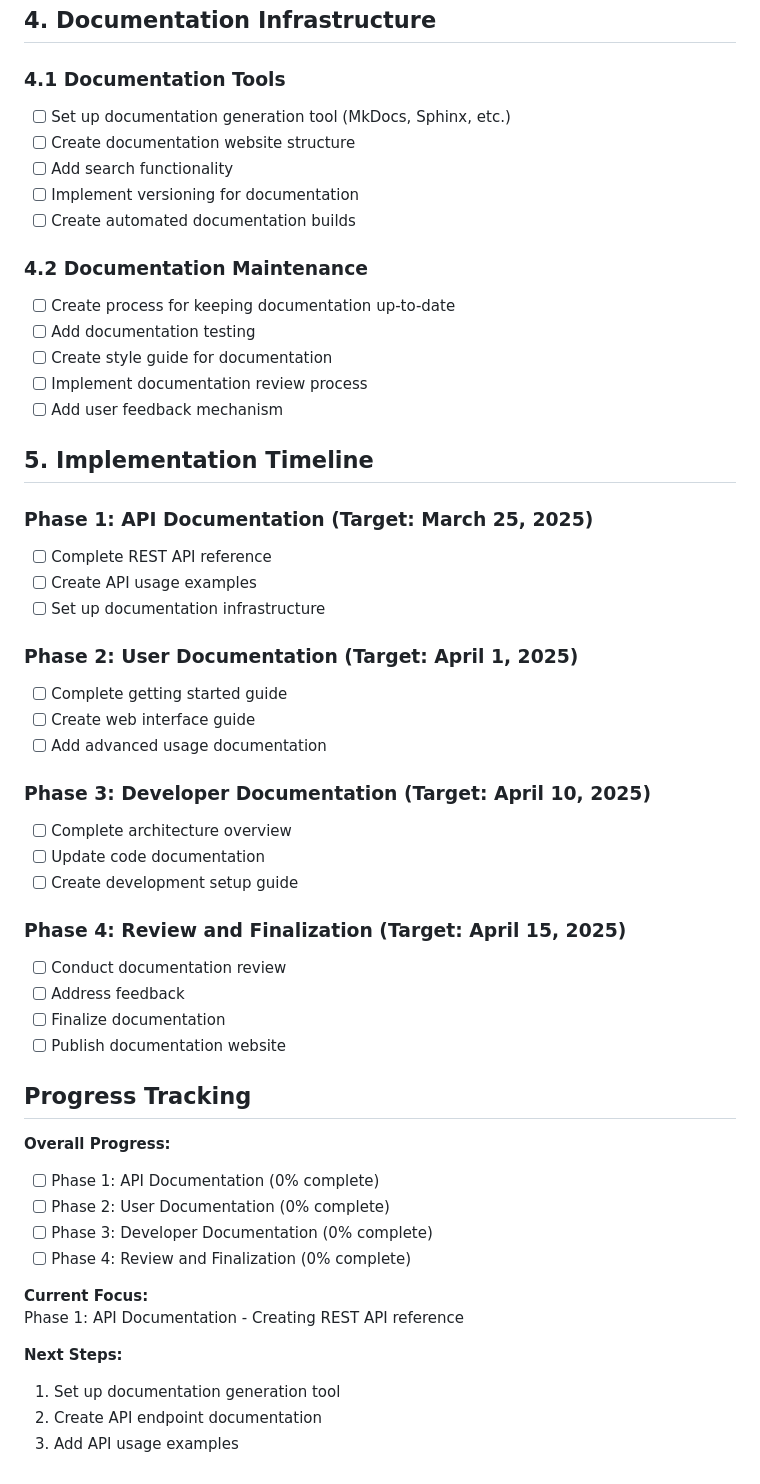
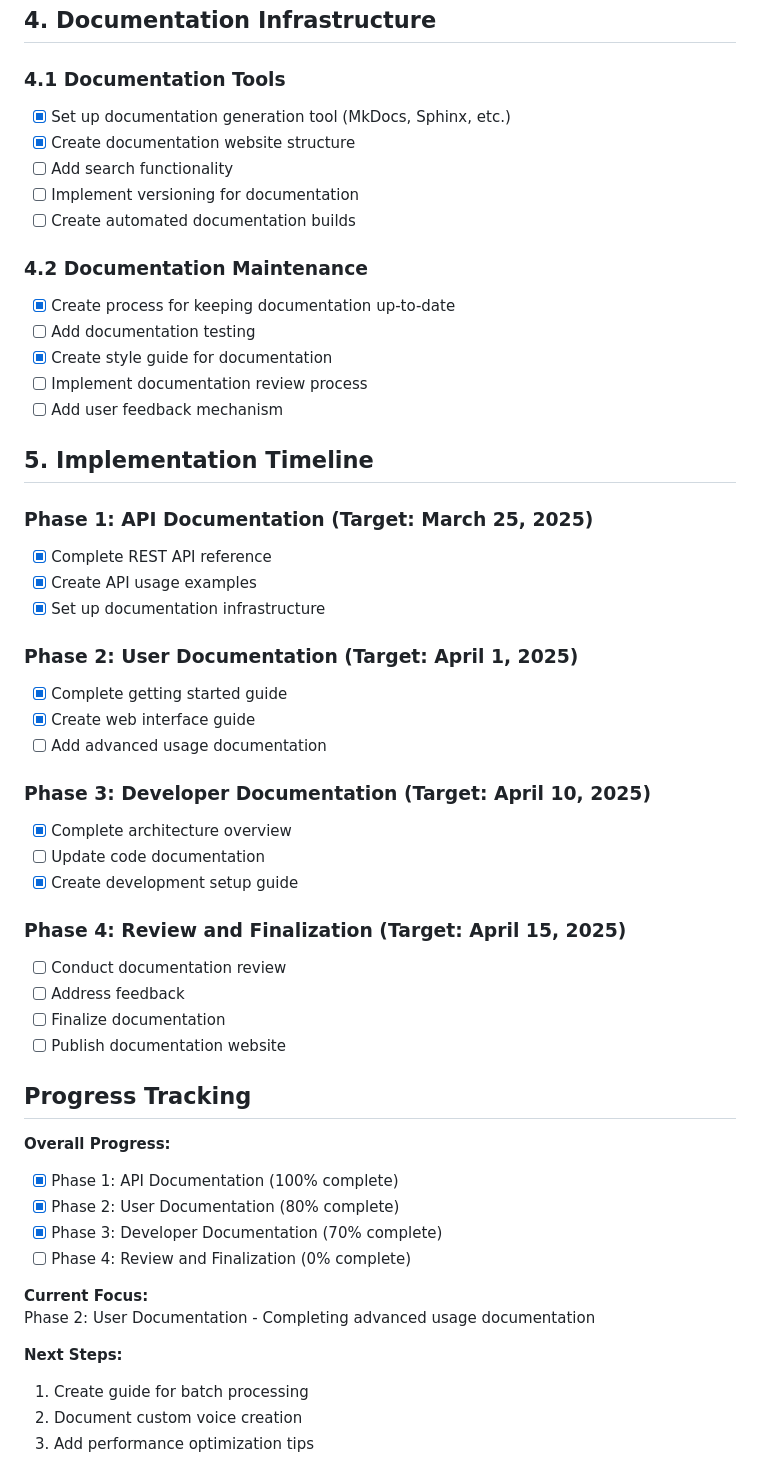
Before and after one commit to toddllm/echoforge, a Markdown page: DOCUMENTATION_PLAN.md, the part around one of its changes. Drawn GitHub-style.

Commit message:
Update documentation plan progress

```diff
--- a/DOCUMENTATION_PLAN.md
+++ b/DOCUMENTATION_PLAN.md
@@ -68,35 +68,35 @@ This document outlines the plan for creating comprehensive documentation for the
 ## 4. Documentation Infrastructure
 
 ### 4.1 Documentation Tools
-- [ ] Set up documentation generation tool (MkDocs, Sphinx, etc.)
-- [ ] Create documentation website structure
+- [x] Set up documentation generation tool (MkDocs, Sphinx, etc.)
+- [x] Create documentation website structure
 - [ ] Add search functionality
 - [ ] Implement versioning for documentation
 - [ ] Create automated documentation builds
 
 ### 4.2 Documentation Maintenance
-- [ ] Create process for keeping documentation up-to-date
+- [x] Create process for keeping documentation up-to-date
 - [ ] Add documentation testing
-- [ ] Create style guide for documentation
+- [x] Create style guide for documentation
 - [ ] Implement documentation review process
 - [ ] Add user feedback mechanism
 
 ## 5. Implementation Timeline
 
 ### Phase 1: API Documentation (Target: March 25, 2025)
-- [ ] Complete REST API reference
-- [ ] Create API usage examples
-- [ ] Set up documentation infrastructure
+- [x] Complete REST API reference
+- [x] Create API usage examples
+- [x] Set up documentation infrastructure
 
 ### Phase 2: User Documentation (Target: April 1, 2025)
-- [ ] Complete getting started guide
-- [ ] Create web interface guide
+- [x] Complete getting started guide
+- [x] Create web interface guide
 - [ ] Add advanced usage documentation
 
 ### Phase 3: Developer Documentation (Target: April 10, 2025)
-- [ ] Complete architecture overview
+- [x] Complete architecture overview
 - [ ] Update code documentation
-- [ ] Create development setup guide
+- [x] Create development setup guide
 
 ### Phase 4: Review and Finalization (Target: April 15, 2025)
 - [ ] Conduct documentation review
@@ -107,15 +107,15 @@ This document outlines the plan for creating comprehensive documentation for the
 ## Progress Tracking
 
 **Overall Progress:**
-- [ ] Phase 1: API Documentation (0% complete)
-- [ ] Phase 2: User Documentation (0% complete)
-- [ ] Phase 3: Developer Documentation (0% complete)
+- [x] Phase 1: API Documentation (100% complete)
+- [x] Phase 2: User Documentation (80% complete)
+- [x] Phase 3: Developer Documentation (70% complete)
 - [ ] Phase 4: Review and Finalization (0% complete)
 
 **Current Focus:**
-Phase 1: API Documentation - Creating REST API reference
+Phase 2: User Documentation - Completing advanced usage documentation
 
 **Next Steps:**
-1. Set up documentation generation tool
-2. Create API endpoint documentation
-3. Add API usage examples
+1. Create guide for batch processing
+2. Document custom voice creation
+3. Add performance optimization tips
```
Also changed, not shown: other parts of DOCUMENTATION_PLAN.md (+33 -33 lines).
